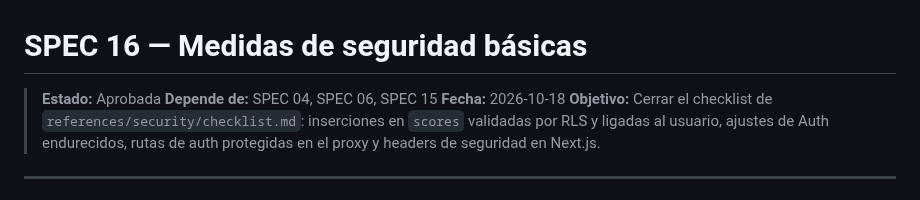
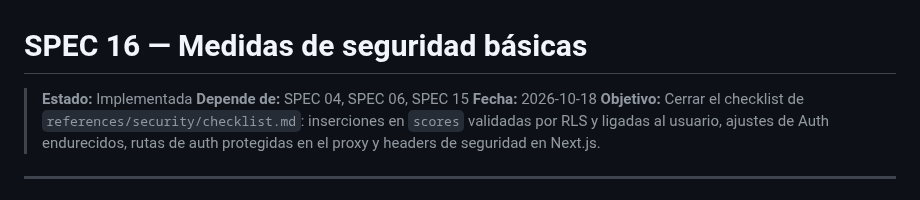
Before and after one commit to IvanSaNRoD/05-arcade-vault, a Markdown page: specs/16-medidas-seguridad-basicas.md, the part around one of its changes. Drawn GitHub-style.

Commit message:
chore: spec implemented

```diff
--- a/specs/16-medidas-seguridad-basicas.md
+++ b/specs/16-medidas-seguridad-basicas.md
@@ -1,6 +1,6 @@
 # SPEC 16 — Medidas de seguridad básicas
 
-> **Estado:** Aprobada
+> **Estado:** Implementada
 > **Depende de:** SPEC 04, SPEC 06, SPEC 15
 > **Fecha:** 2026-10-18
 > **Objetivo:** Cerrar el checklist de `references/security/checklist.md`: inserciones en `scores` validadas por RLS y ligadas al usuario, ajustes de Auth endurecidos, rutas de auth protegidas en el proxy y headers de seguridad en Next.js.
```
Also changed, not shown: other parts of specs/16-medidas-seguridad-basicas.md (+22 -22 lines).
